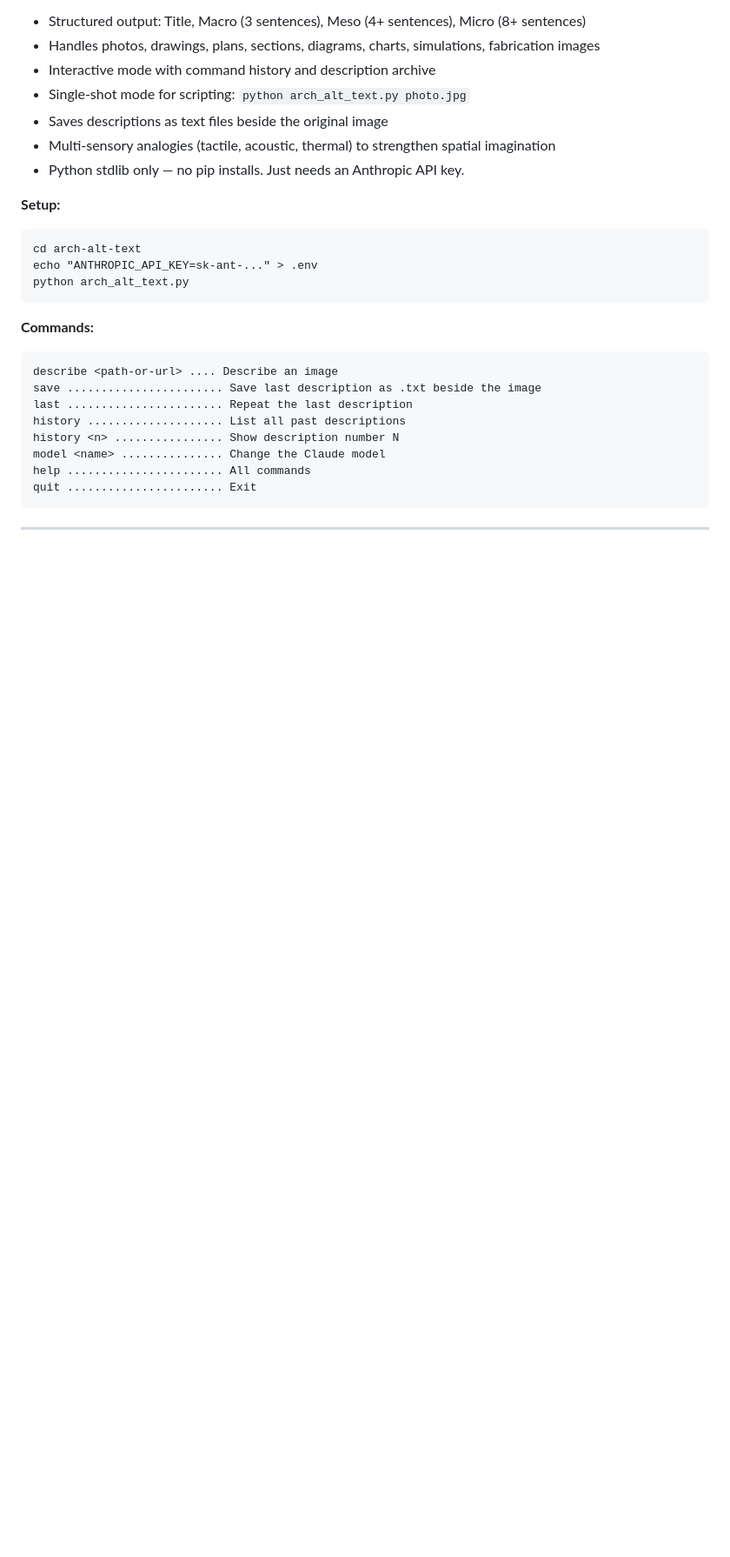
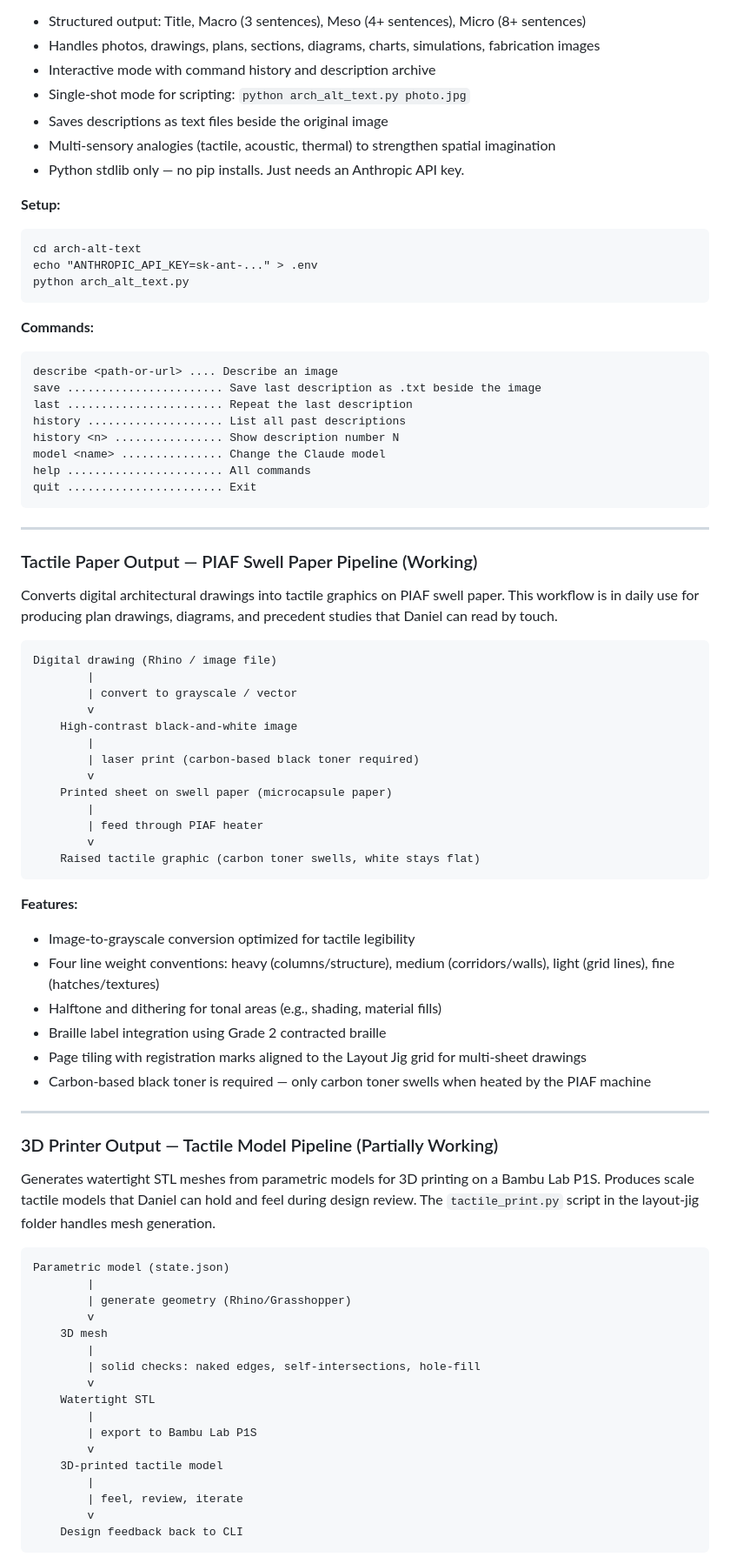
Before and after one commit to johnnysclark/Radical-Accessibility-Toolkit, a Markdown page: README.md, the part around one of its changes. Shown at 87% size. GitHub-like rendering; blank space fills up the shorter version.

````diff
--- a/README.md
+++ b/README.md
@@ -96,3 +98,57 @@ quit ....................... Exit
 
 ---
 
+### Tactile Paper Output — PIAF Swell Paper Pipeline (Working)
+
+Converts digital architectural drawings into tactile graphics on PIAF swell paper. This workflow is in daily use for producing plan drawings, diagrams, and precedent studies that Daniel can read by touch.
+
+```
+Digital drawing (Rhino / image file)
+        |
+        | convert to grayscale / vector
+        v
+    High-contrast black-and-white image
+        |
+        | laser print (carbon-based black toner required)
+        v
+    Printed sheet on swell paper (microcapsule paper)
+        |
+        | feed through PIAF heater
+        v
+    Raised tactile graphic (carbon toner swells, white stays flat)
+```
+
+**Features:**
+- Image-to-grayscale conversion optimized for tactile legibility
+- Four line weight conventions: heavy (columns/structure), medium (corridors/walls), light (grid lines), fine (hatches/textures)
+- Halftone and dithering for tonal areas (e.g., shading, material fills)
+- Braille label integration using Grade 2 contracted braille
+- Page tiling with registration marks aligned to the Layout Jig grid for multi-sheet drawings
+- Carbon-based black toner is required — only carbon toner swells when heated by the PIAF machine
+
+---
+
+### 3D Printer Output — Tactile Model Pipeline (Partially Working)
+
+Generates watertight STL meshes from parametric models for 3D printing on a Bambu Lab P1S. Produces scale tactile models that Daniel can hold and feel during design review. The `tactile_print.py` script in the layout-jig folder handles mesh generation.
+
+```
+Parametric model (state.json)
+        |
+        | generate geometry (Rhino/Grasshopper)
+        v
+    3D mesh
+        |
+        | solid checks: naked edges, self-intersections, hole-fill
+        v
+    Watertight STL
+        |
+        | export to Bambu Lab P1S
+        v
+    3D-printed tactile model
+        |
+        | feel, review, iterate
+        v
+    Design feedback back to CLI
+```
+
````
Also changed, not shown: other parts of README.md (+78 -3 lines), CLAUDE.md (added, +486 -0 lines).
